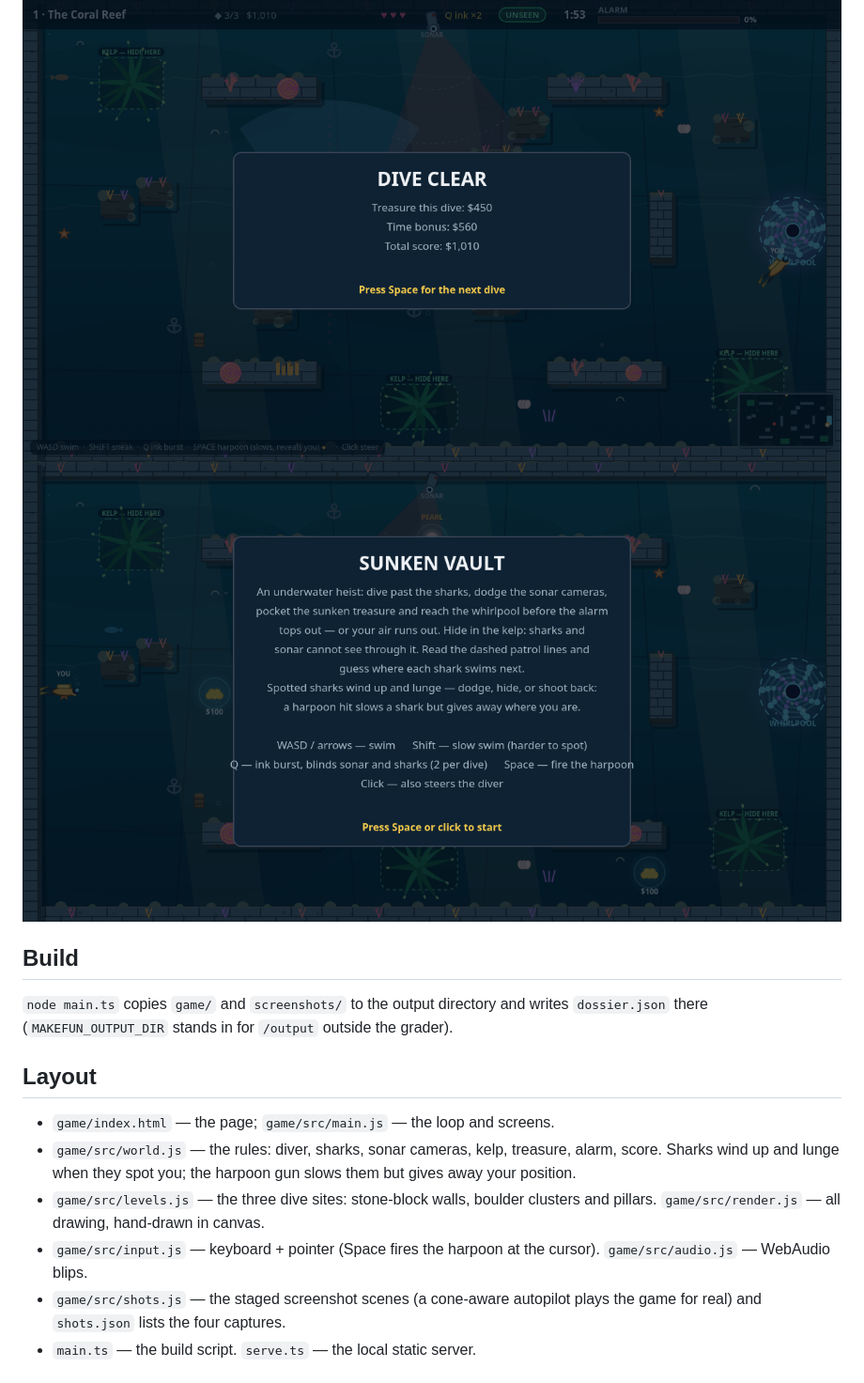
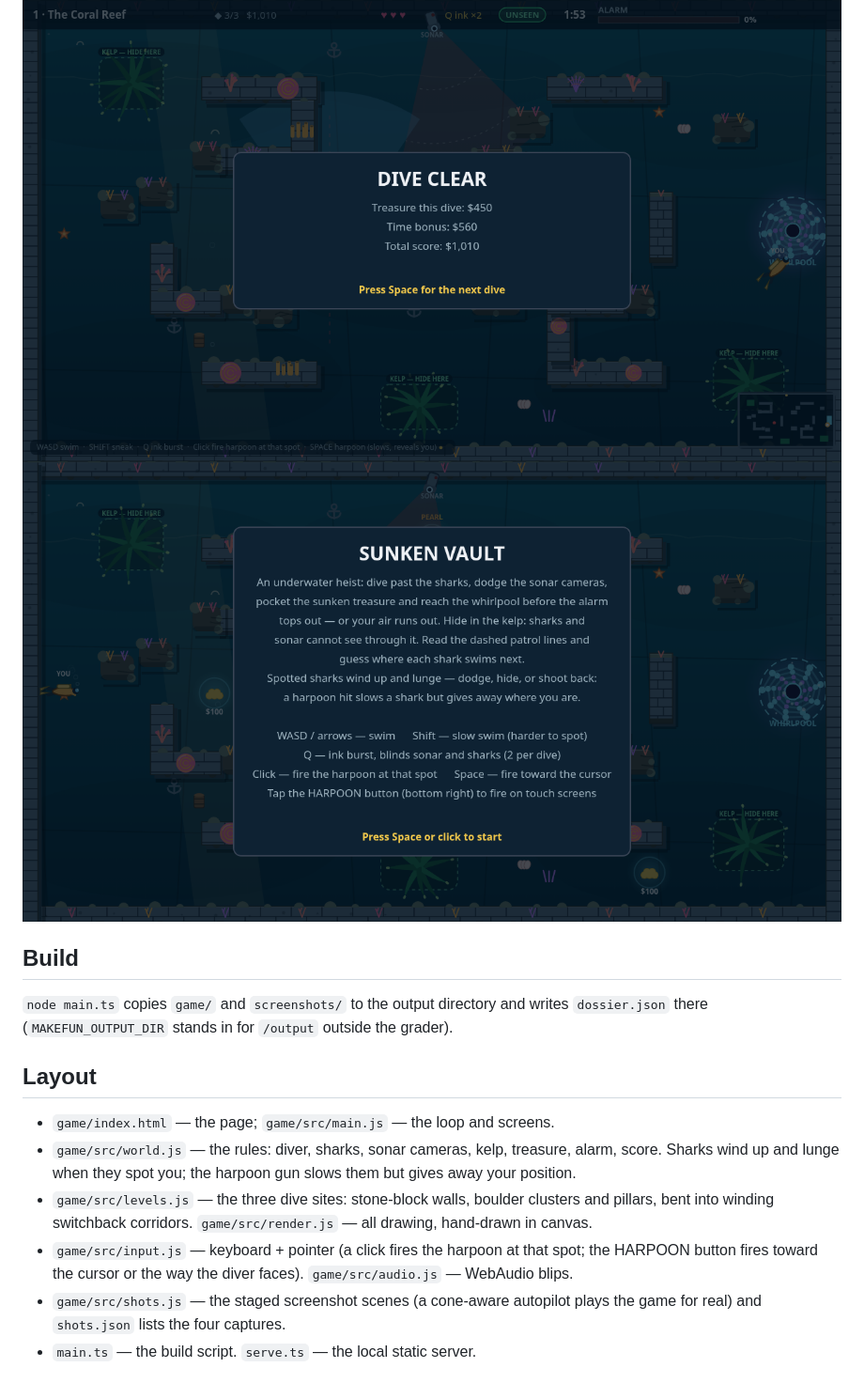
Before and after one commit to aramexbit/best-heist-game-01, a Markdown page: README.md, the part around one of its changes. Shown at 94% size. GitHub-like rendering; pictures changed too: screenshots/03-clear.png, screenshots/04-title.png.

```diff
--- a/README.md
+++ b/README.md
@@ -68,8 +72,8 @@ outside the grader).
 
 - `game/index.html` — the page; `game/src/main.js` — the loop and screens.
 - `game/src/world.js` — the rules: diver, sharks, sonar cameras, kelp, treasure, alarm, score. Sharks wind up and lunge when they spot you; the harpoon gun slows them but gives away your position.
-- `game/src/levels.js` — the three dive sites: stone-block walls, boulder clusters and pillars. `game/src/render.js` — all drawing, hand-drawn in canvas.
-- `game/src/input.js` — keyboard + pointer (Space fires the harpoon at the cursor). `game/src/audio.js` — WebAudio blips.
+- `game/src/levels.js` — the three dive sites: stone-block walls, boulder clusters and pillars, bent into winding switchback corridors. `game/src/render.js` — all drawing, hand-drawn in canvas.
+- `game/src/input.js` — keyboard + pointer (a click fires the harpoon at that spot; the HARPOON button fires toward the cursor or the way the diver faces). `game/src/audio.js` — WebAudio blips.
 - `game/src/shots.js` — the staged screenshot scenes (a cone-aware autopilot
   plays the game for real) and `shots.json` lists the four captures.
 - `main.ts` — the build script. `serve.ts` — the local static server.
```
Also changed, not shown: other parts of README.md (+8 -4 lines), screenshots/01-play.png, screenshots/02-alarm.png, 5 other files.
